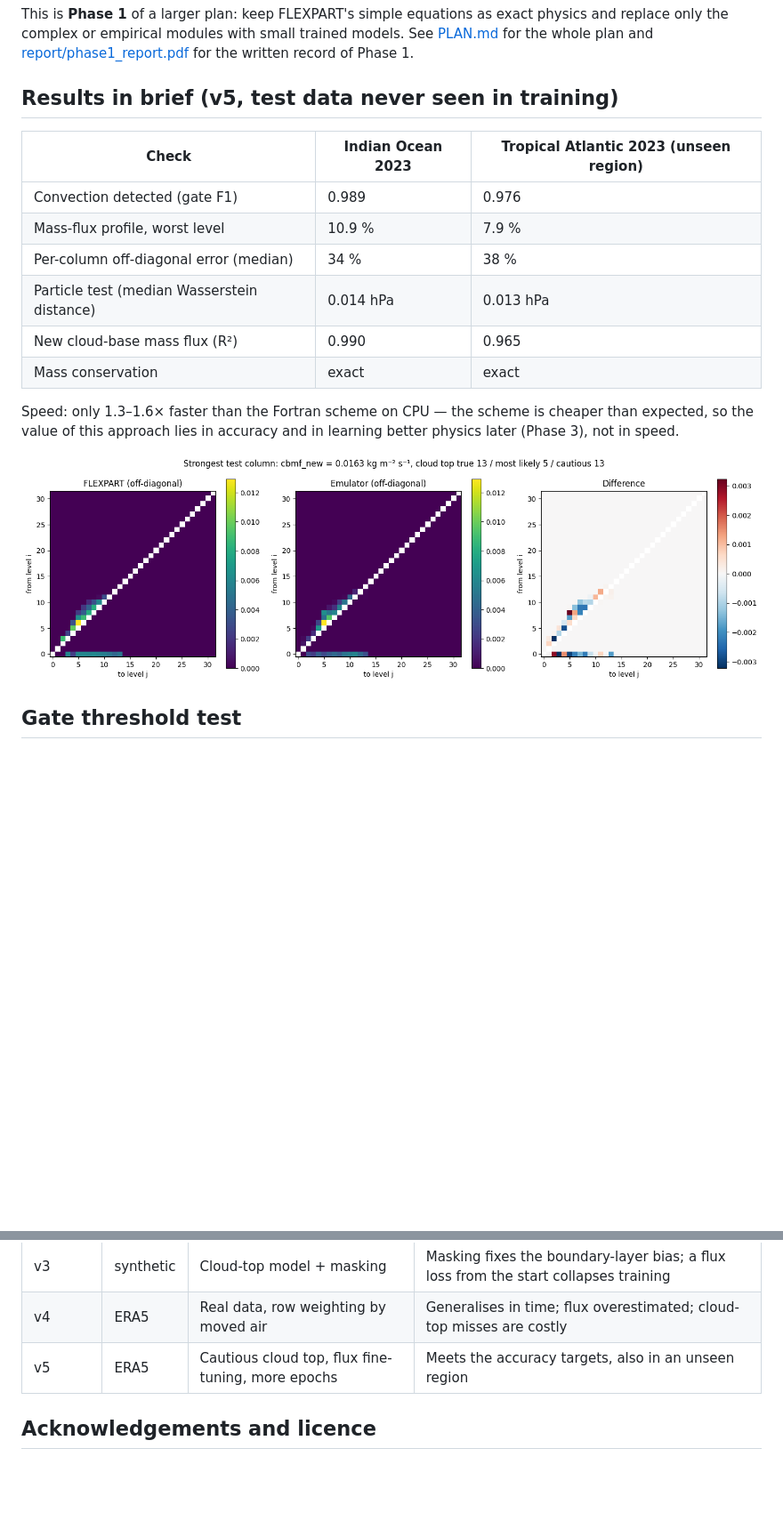
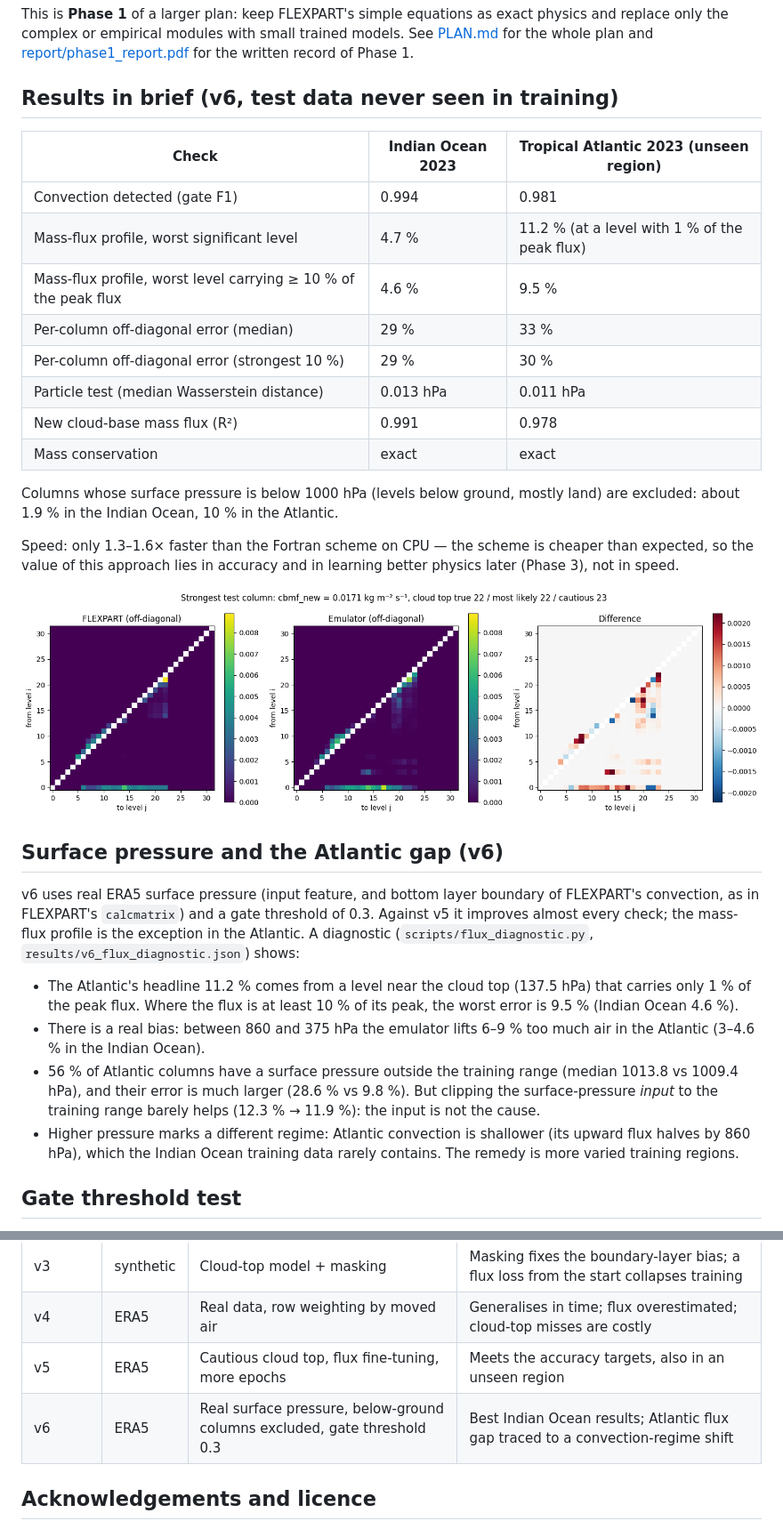
Before and after one commit to waqas6767/flexpart-convection-emulator, a Markdown page: README.md, 2 parts joined by grey strips. Shown at 89% size. Rendered like a GitHub page; pictures changed too: figures/v6_era5_strongest_column.png (added); blank space fills up the shorter version.

Commit message:
Phase 1 v6: real ERA5 surface pressure, gate threshold 0.3, Atlantic flux diagnostic; report updated

```diff
--- a/README.md
+++ b/README.md
@@ -8,21 +8,44 @@ This is **Phase 1** of a larger plan: keep FLEXPART's simple equations as exact
 the complex or empirical modules with small trained models. See [PLAN.md](PLAN.md) for the whole plan and
 [report/phase1_report.pdf](report/phase1_report.pdf) for the written record of Phase 1.
 
-## Results in brief (v5, test data never seen in training)
+## Results in brief (v6, test data never seen in training)
 
 | Check | Indian Ocean 2023 | Tropical Atlantic 2023 (unseen region) |
 |---|---|---|
-| Convection detected (gate F1) | 0.989 | 0.976 |
-| Mass-flux profile, worst level | 10.9 % | 7.9 % |
-| Per-column off-diagonal error (median) | 34 % | 38 % |
-| Particle test (median Wasserstein distance) | 0.014 hPa | 0.013 hPa |
-| New cloud-base mass flux (R²) | 0.990 | 0.965 |
+| Convection detected (gate F1) | 0.994 | 0.981 |
+| Mass-flux profile, worst significant level | 4.7 % | 11.2 % (at a level with 1 % of the peak flux) |
+| Mass-flux profile, worst level carrying ≥ 10 % of the peak flux | 4.6 % | 9.5 % |
+| Per-column off-diagonal error (median) | 29 % | 33 % |
+| Per-column off-diagonal error (strongest 10 %) | 29 % | 30 % |
+| Particle test (median Wasserstein distance) | 0.013 hPa | 0.011 hPa |
+| New cloud-base mass flux (R²) | 0.991 | 0.978 |
 | Mass conservation | exact | exact |
+
+Columns whose surface pressure is below 1000 hPa (levels below ground, mostly land) are excluded:
+about 1.9 % in the Indian Ocean, 10 % in the Atlantic.
 
 Speed: only 1.3–1.6× faster than the Fortran scheme on CPU — the scheme is cheaper than expected, so the
 value of this approach lies in accuracy and in learning better physics later (Phase 3), not in speed.
 
-![Strongest test column, v5](figures/v5_era5_strongest_column.png)
+![Strongest test column, v6](figures/v6_era5_strongest_column.png)
+
+## Surface pressure and the Atlantic gap (v6)
+
+v6 uses real ERA5 surface pressure (input feature, and bottom layer boundary of FLEXPART's convection, as
+in FLEXPART's `calcmatrix`) and a gate threshold of 0.3. Against v5 it improves almost every check; the
+mass-flux profile is the exception in the Atlantic. A diagnostic (`scripts/flux_diagnostic.py`,
+`results/v6_flux_diagnostic.json`) shows:
+
+- The Atlantic's headline 11.2 % comes from a level near the cloud top (137.5 hPa) that carries only 1 % of
+  the peak flux. Where the flux is at least 10 % of its peak, the worst error is 9.5 % (Indian Ocean 4.6 %).
+- There is a real bias: between 860 and 375 hPa the emulator lifts 6–9 % too much air in the Atlantic
+  (3–4.6 % in the Indian Ocean).
+- 56 % of Atlantic columns have a surface pressure outside the training range (median 1013.8 vs 1009.4 hPa),
+  and their error is much larger (28.6 % vs 9.8 %). But clipping the surface-pressure *input* to the
+  training range barely helps (12.3 % → 11.9 %): the input is not the cause.
+- Higher pressure marks a different regime: Atlantic convection is shallower (its upward flux halves by
+  860 hPa), which the Indian Ocean training data rarely contains. The remedy is more varied training regions.
+
 
 ## Gate threshold test
 
@@ -86,6 +112,7 @@ The saved v5 model was re-evaluated with gate thresholds from 0.5 to 0.2, withou
 | v3 | synthetic | Cloud-top model + masking | Masking fixes the boundary-layer bias; a flux loss from the start collapses training |
 | v4 | ERA5 | Real data, row weighting by moved air | Generalises in time; flux overestimated; cloud-top misses are costly |
 | v5 | ERA5 | Cautious cloud top, flux fine-tuning, more epochs | Meets the accuracy targets, also in an unseen region |
+| v6 | ERA5 | Real surface pressure, below-ground columns excluded, gate threshold 0.3 | Best Indian Ocean results; Atlantic flux gap traced to a convection-regime shift |
 
 ## Acknowledgements and licence
 
```
Also changed, not shown: other parts of README.md (+7 -4 lines), PLAN.md (+25 -15 lines), figures/v6_atlantic_heldout_summary.png (added), figures/v6_era5_summary.png (added), 7 other files.
